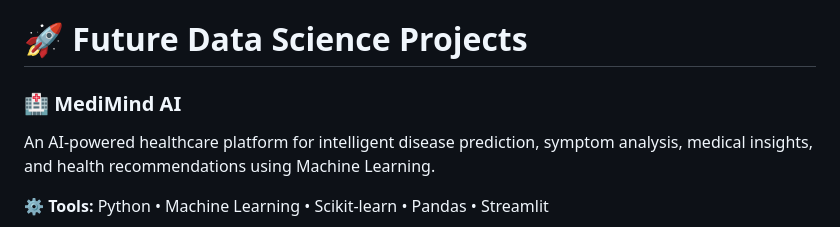
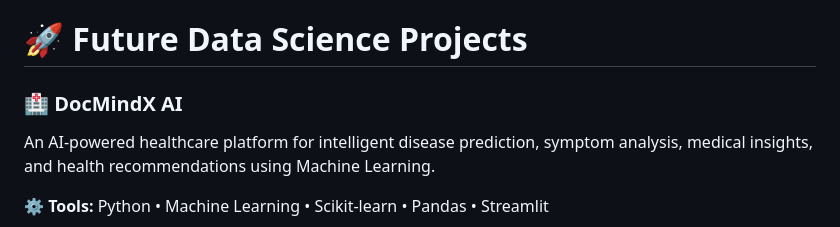
Before and after one commit to VASANI007/VASANI007, a Markdown page: README.md, the part around the change. GitHub-like rendering.

```diff
--- a/README.md
+++ b/README.md
@@ -58,7 +58,7 @@
 # 🚀 Future Data Science Projects
 
 
-### 🏥 MediMind AI
+### 🏥 DocMindX AI
 An AI-powered healthcare platform for intelligent disease prediction, symptom analysis, medical insights, and health recommendations using Machine Learning.
 
 ⚙ **Tools:** Python • Machine Learning • Scikit-learn • Pandas • Streamlit
```
